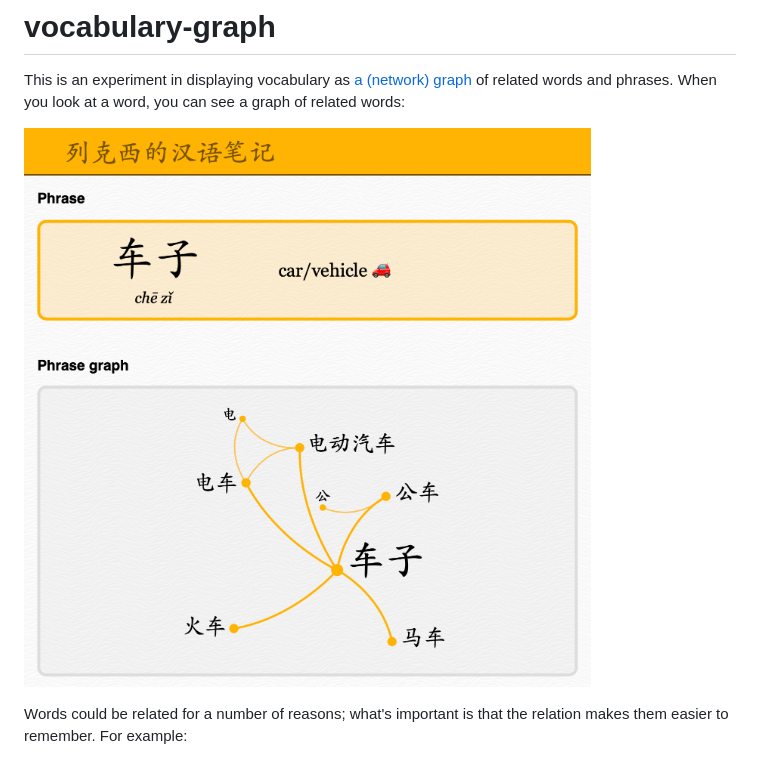
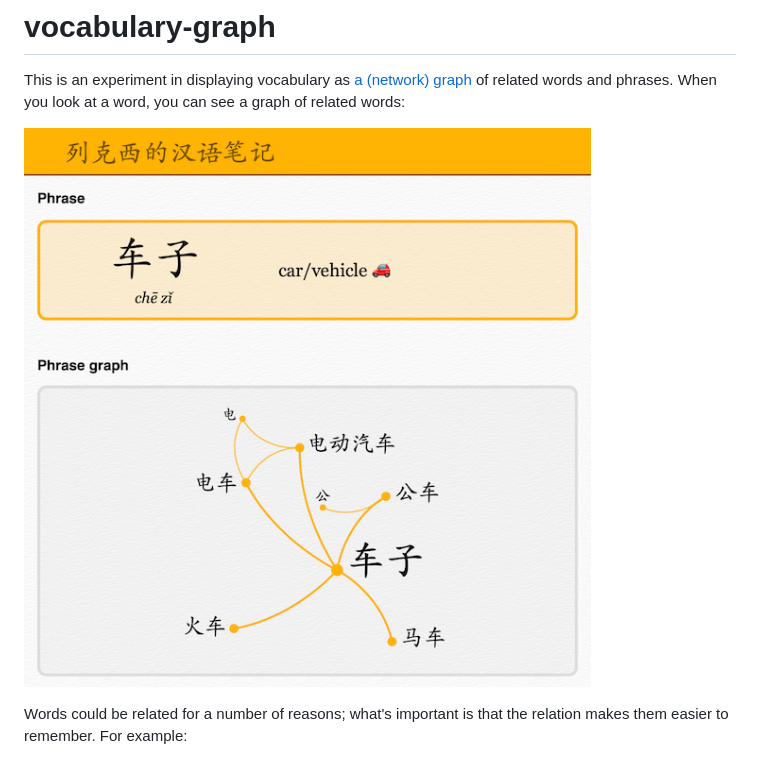
Before and after one commit to alexwlchan/vocabulary-graph, a Markdown page: README.md, the part around the change. Rendered like a GitHub page; pictures changed too: screenshot.png (deleted), screenshot_chezi.png (added).

Commit message:
smaller screenshot

```diff
--- a/README.md
+++ b/README.md
@@ -5,7 +5,7 @@ When you look at a word, you can see a graph of related words:
 
 [graphs]: https://en.wikipedia.org/wiki/Graph_(discrete_mathematics)
 
-![screenshot](screenshot.png)
+![screenshot](screenshot_chezi.png)
 
 Words could be related for a number of reasons; what's important is that the relation makes them easier to remember.
 For example:
```
